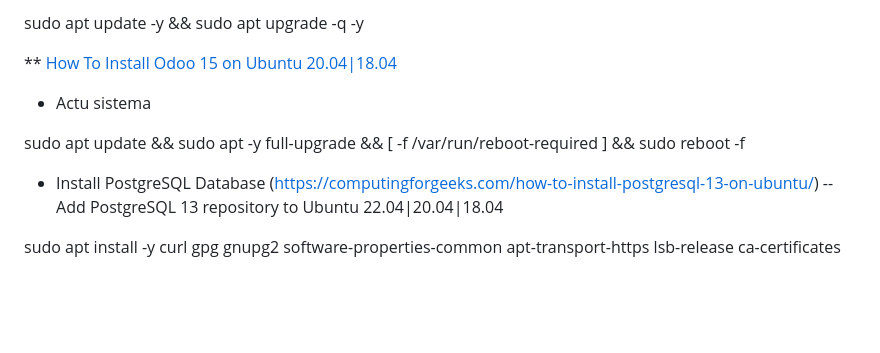
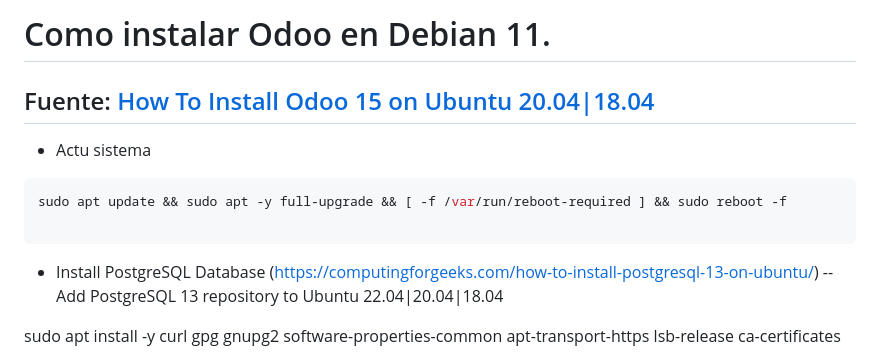
Before and after one commit to rmonla/rmLIBs, a Markdown page: hawto install/odoo_on_debian.md, the part around the change. Rendered like a GitHub page; blank space fills up the shorter version.

````diff
--- a/hawto install/odoo_on_debian.md
+++ b/hawto install/odoo_on_debian.md
@@ -1,11 +1,15 @@
-sudo apt update -y && sudo apt upgrade -q -y
-
-
-** [How To Install Odoo 15 on Ubuntu 20.04|18.04](https://computingforgeeks.com/how-to-install-odoo-on-ubuntu-linux/)
+# Como instalar Odoo en Debian 11.
+## Fuente: [How To Install Odoo 15 on Ubuntu 20.04|18.04](https://computingforgeeks.com/how-to-install-odoo-on-ubuntu-linux/)
 
 * Actu sistema
 
+```bash
 sudo apt update && sudo apt -y full-upgrade && [ -f /var/run/reboot-required ] && sudo reboot -f
+
+```
+
+
+
 
 * Install PostgreSQL Database (https://computingforgeeks.com/how-to-install-postgresql-13-on-ubuntu/)
 -- Add PostgreSQL 13 repository to Ubuntu 22.04|20.04|18.04
````
